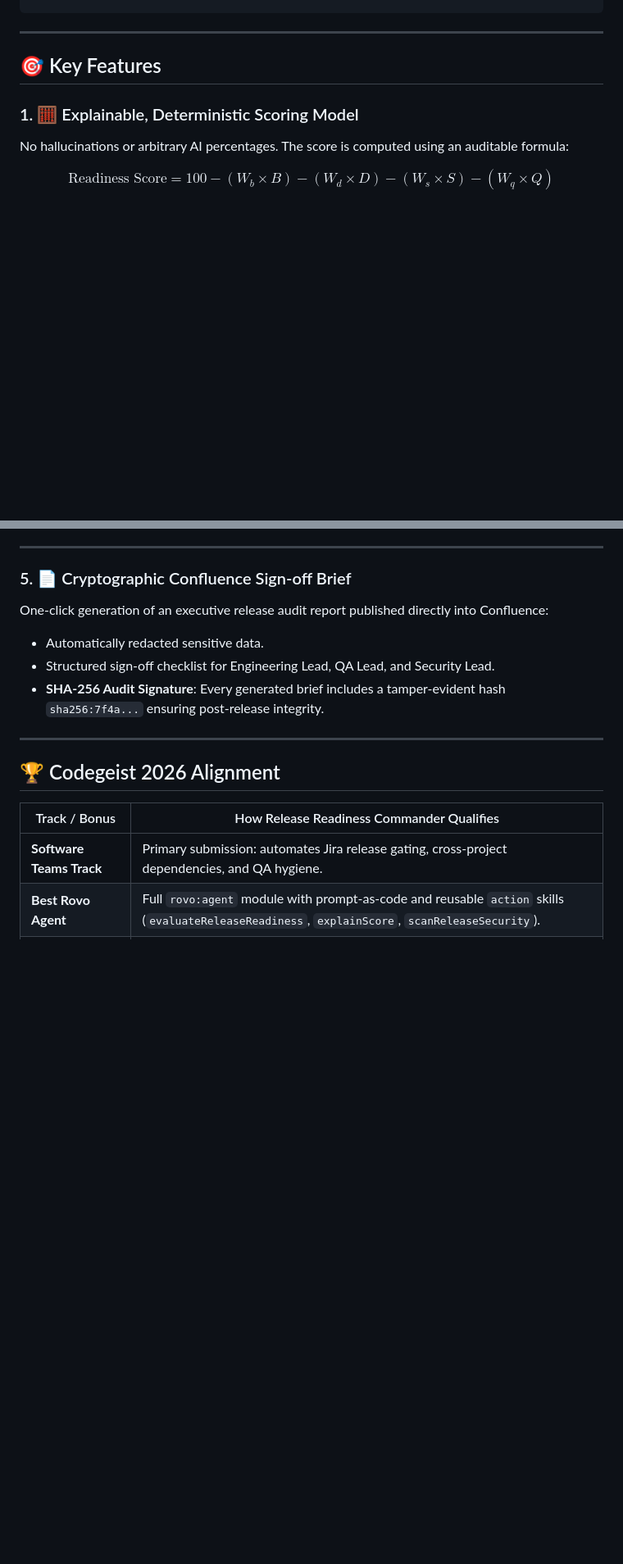
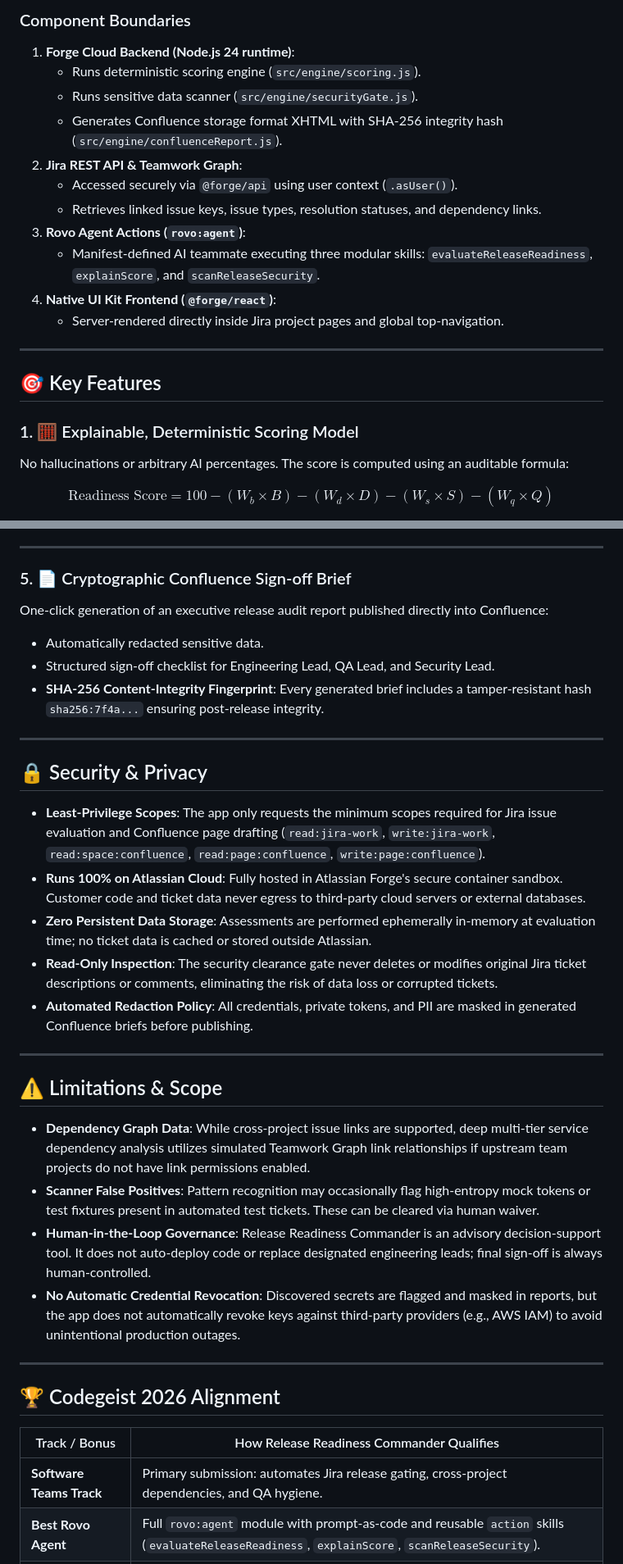
Before and after one commit to kbytehub0x/release-readiness-commander, a Markdown page: README.md, 2 parts joined by grey strips. Shown at 82% size. Drawn GitHub-style; blank space fills up the shorter version.

```diff
--- a/README.md
+++ b/README.md
@@ -76,3 +128,15 @@ Release Readiness Commander turns scattered context into an **evidence-backed re
+### Component Boundaries
+1. **Forge Cloud Backend (Node.js 24 runtime)**:
+   - Runs deterministic scoring engine (`src/engine/scoring.js`).
+   - Runs sensitive data scanner (`src/engine/securityGate.js`).
+   - Generates Confluence storage format XHTML with SHA-256 integrity hash (`src/engine/confluenceReport.js`).
+2. **Jira REST API & Teamwork Graph**:
+   - Accessed securely via `@forge/api` using user context (`.asUser()`).
+   - Retrieves linked issue keys, issue types, resolution statuses, and dependency links.
+3. **Rovo Agent Actions (`rovo:agent`)**:
+   - Manifest-defined AI teammate executing three modular skills: `evaluateReleaseReadiness`, `explainScore`, and `scanReleaseSecurity`.
+4. **Native UI Kit Frontend (`@forge/react`)**:
+   - Server-rendered directly inside Jira project pages and global top-navigation.
 
 ---
 
@@ -143,7 +207,26 @@ Built with `@forge/react` UI Kit:
 One-click generation of an executive release audit report published directly into Confluence:
 * Automatically redacted sensitive data.
 * Structured sign-off checklist for Engineering Lead, QA Lead, and Security Lead.
-* **SHA-256 Audit Signature**: Every generated brief includes a tamper-evident hash `sha256:7f4a...` ensuring post-release integrity.
+* **SHA-256 Content-Integrity Fingerprint**: Every generated brief includes a tamper-resistant hash `sha256:7f4a...` ensuring post-release integrity.
+
+---
+
+## 🔒 Security & Privacy
+
+* **Least-Privilege Scopes**: The app only requests the minimum scopes required for Jira issue evaluation and Confluence page drafting (`read:jira-work`, `write:jira-work`, `read:space:confluence`, `read:page:confluence`, `write:page:confluence`).
+* **Runs 100% on Atlassian Cloud**: Fully hosted in Atlassian Forge's secure container sandbox. Customer code and ticket data never egress to third-party cloud servers or external databases.
+* **Zero Persistent Data Storage**: Assessments are performed ephemerally in-memory at evaluation time; no ticket data is cached or stored outside Atlassian.
+* **Read-Only Inspection**: The security clearance gate never deletes or modifies original Jira ticket descriptions or comments, eliminating the risk of data loss or corrupted tickets.
+* **Automated Redaction Policy**: All credentials, private tokens, and PII are masked in generated Confluence briefs before publishing.
+
+---
+
+## ⚠️ Limitations & Scope
+
+* **Dependency Graph Data**: While cross-project issue links are supported, deep multi-tier service dependency analysis utilizes simulated Teamwork Graph link relationships if upstream team projects do not have link permissions enabled.
+* **Scanner False Positives**: Pattern recognition may occasionally flag high-entropy mock tokens or test fixtures present in automated test tickets. These can be cleared via human waiver.
+* **Human-in-the-Loop Governance**: Release Readiness Commander is an advisory decision-support tool. It does not auto-deploy code or replace designated engineering leads; final sign-off is always human-controlled.
+* **No Automatic Credential Revocation**: Discovered secrets are flagged and masked in reports, but the app does not automatically revoke keys against third-party providers (e.g., AWS IAM) to avoid unintentional production outages.
 
 ---
 
```
Also changed, not shown: other parts of README.md (+57 -3 lines), docs/images/jira-installed-cockpit.png (added).
